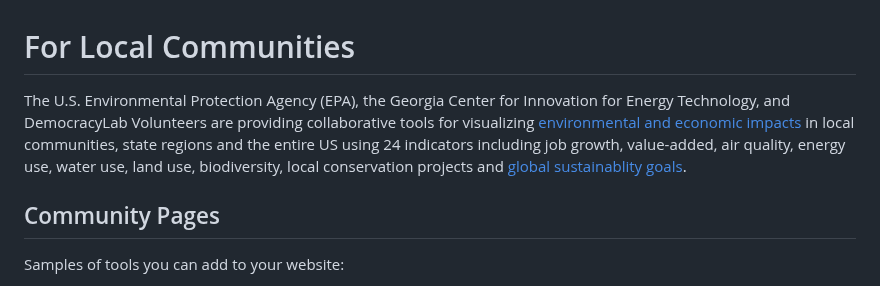
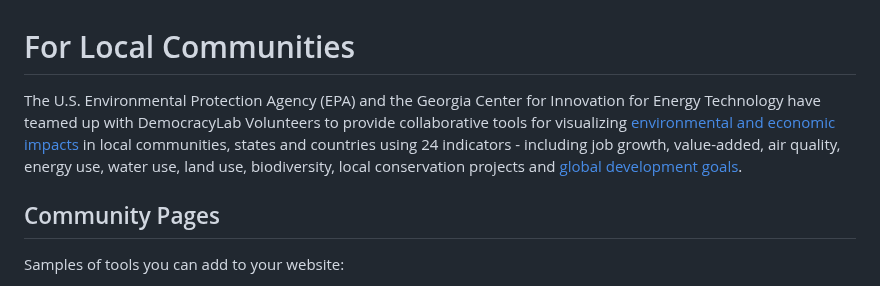
Before and after one commit to sahilmalhotra0510/io, a Markdown page: communities/Communities.md, the part around the change. Drawn GitHub-style.

```diff
--- a/communities/Communities.md
+++ b/communities/Communities.md
@@ -4,7 +4,7 @@
 Innovative Web Applications for&nbsp;States&nbsp;and&nbsp;Communities
 -->
 
-The U.S. Environmental Protection Agency (EPA), the Georgia Center for Innovation for Energy Technology, and DemocracyLab Volunteers are providing collaborative tools for visualizing [environmental and economic impacts](/localsite/info/) in local communities, state regions and the entire US using 24 indicators including job growth, value-added, air quality, energy use, water use, land use, biodiversity, local conservation projects and [global sustainablity goals](https://sdgs.un.org/goals).
+The U.S. Environmental Protection Agency (EPA) and the Georgia Center for Innovation for Energy Technology have teamed up with DemocracyLab Volunteers to provide collaborative tools for visualizing [environmental and economic impacts](/localsite/info/) in local communities, states and countries using 24 indicators - including job growth, value-added, air quality, energy use, water use, land use, biodiversity, local conservation projects and [global development goals](https://sdgs.un.org/goals).
 
 <!--
 Using an economy-wide input-output model of industries, households and the environment, the impact tools help communities identify opportunities for economic growth and environmental improvements.
```
